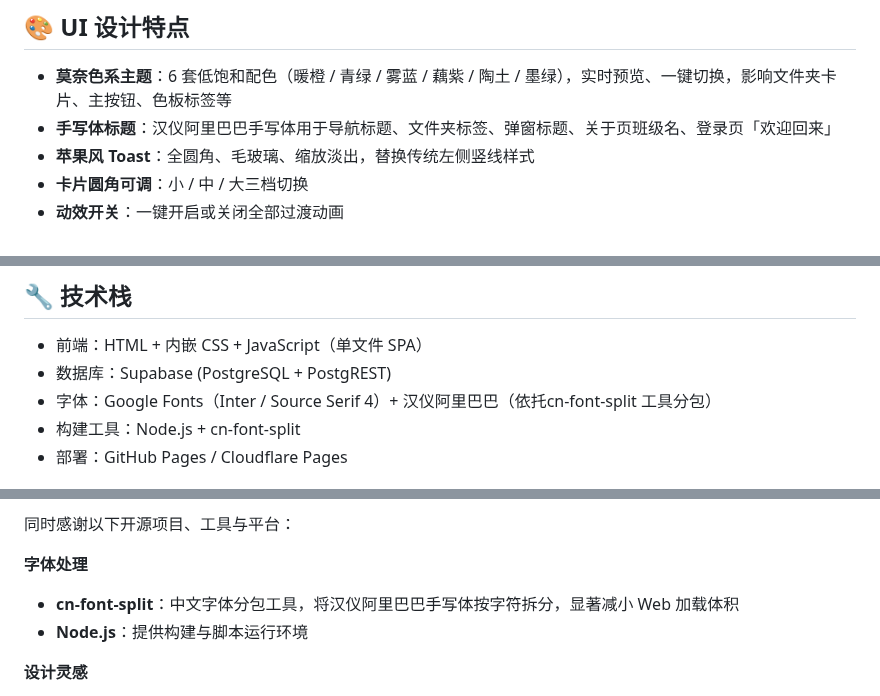
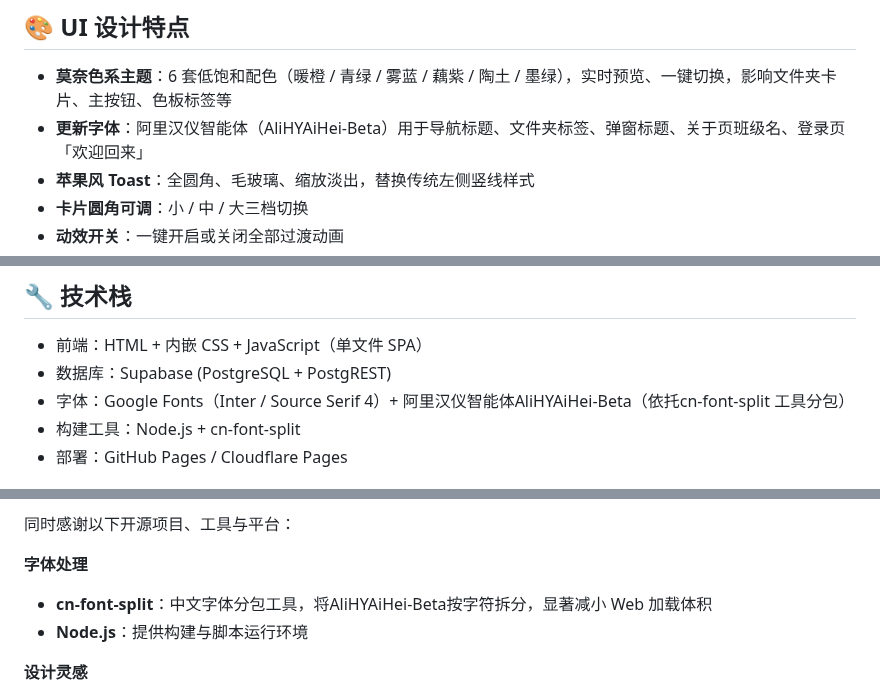
Before and after one commit to Starryeeeeee/class-fund-disclosure-platform, a Markdown page: README.md, 3 parts joined by grey strips. Drawn GitHub-style.

Commit message:
更新 README.md

```diff
--- a/README.md
+++ b/README.md
@@ -23,7 +23,7 @@
 ## 🎨 UI 设计特点
 
 - **莫奈色系主题**：6 套低饱和配色（暖橙 / 青绿 / 雾蓝 / 藕紫 / 陶土 / 墨绿），实时预览、一键切换，影响文件夹卡片、主按钮、色板标签等
-- **手写体标题**：汉仪阿里巴巴手写体用于导航标题、文件夹标签、弹窗标题、关于页班级名、登录页「欢迎回来」
+- **更新字体**：阿里汉仪智能体（AliHYAiHei-Beta）用于导航标题、文件夹标签、弹窗标题、关于页班级名、登录页「欢迎回来」
 - **苹果风 Toast**：全圆角、毛玻璃、缩放淡出，替换传统左侧竖线样式
 - **卡片圆角可调**：小 / 中 / 大三档切换
 - **动效开关**：一键开启或关闭全部过渡动画
@@ -38,7 +38,7 @@
 
 - 前端：HTML + 内嵌 CSS + JavaScript（单文件 SPA）
 - 数据库：Supabase (PostgreSQL + PostgREST)
-- 字体：Google Fonts（Inter / Source Serif 4）+ 汉仪阿里巴巴（依托cn-font-split 工具分包）
+- 字体：Google Fonts（Inter / Source Serif 4）+ 阿里汉仪智能体AliHYAiHei-Beta（依托cn-font-split 工具分包）
 - 构建工具：Node.js + cn-font-split
 - 部署：GitHub Pages / Cloudflare Pages
 
@@ -120,7 +120,7 @@
 同时感谢以下开源项目、工具与平台：
 
 **字体处理**
-- **cn-font-split**：中文字体分包工具，将汉仪阿里巴巴手写体按字符拆分，显著减小 Web 加载体积
+- **cn-font-split**：中文字体分包工具，将AliHYAiHei-Beta按字符拆分，显著减小 Web 加载体积
 - **Node.js**：提供构建与脚本运行环境
 
 **设计灵感**
```
